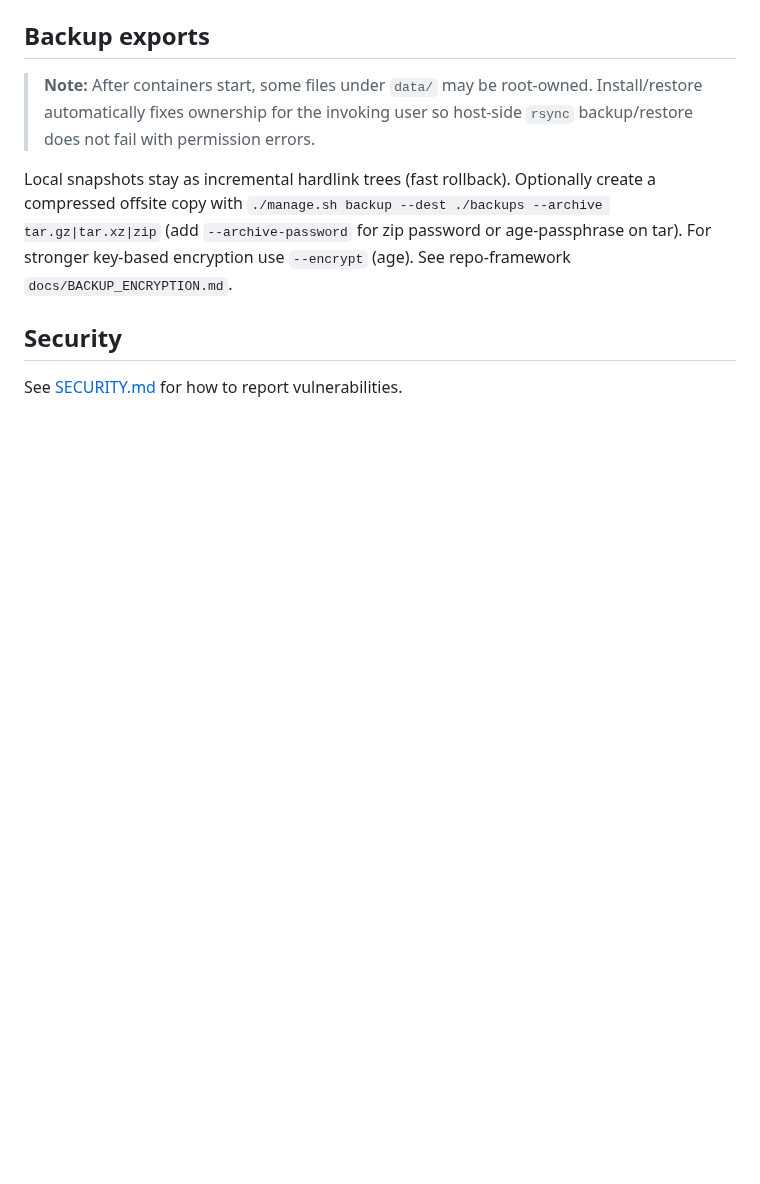
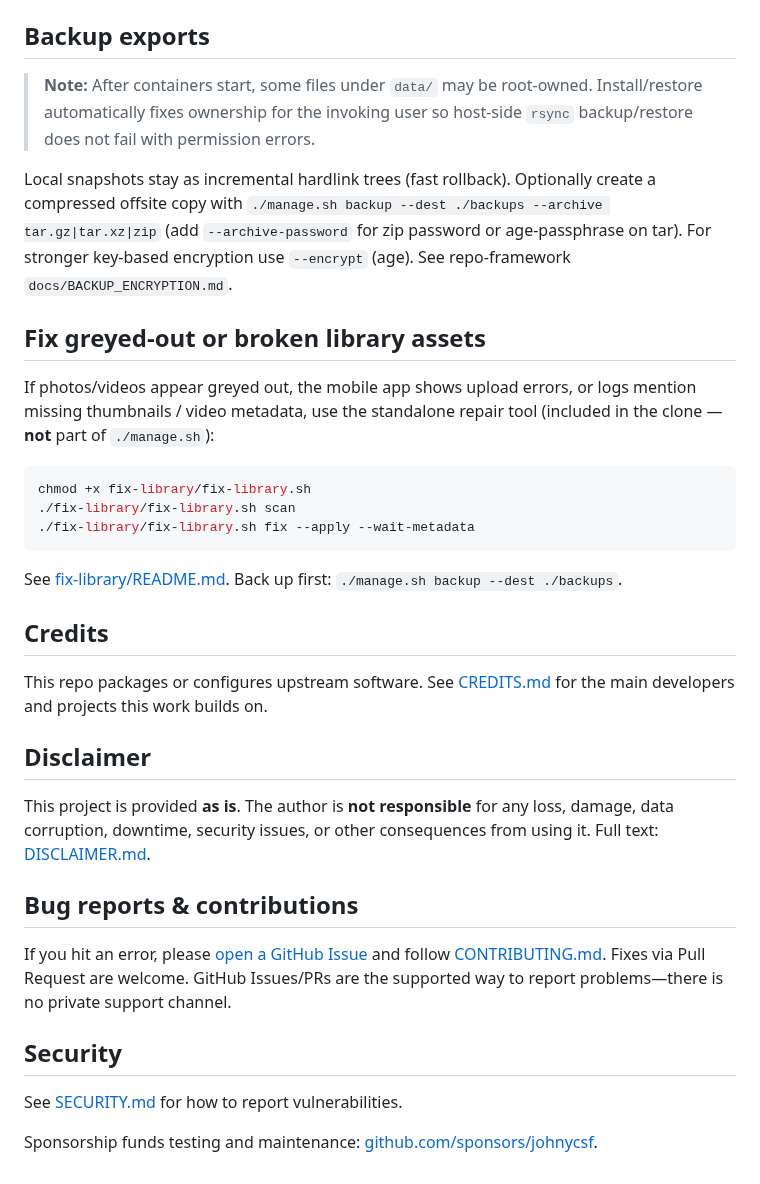
Before and after one commit to johnycsf/immich-docker, a Markdown page: README.md, the part around one of its changes. GitHub-like rendering; blank space fills up the shorter version.

````diff
--- a/README.md
+++ b/README.md
@@ -186,6 +128,32 @@ During `./manage.sh` → Install you can choose **Docker** or **Podman**. The ch
 
 Local snapshots stay as incremental hardlink trees (fast rollback). Optionally create a compressed offsite copy with `./manage.sh backup --dest ./backups --archive tar.gz|tar.xz|zip` (add `--archive-password` for zip password or age-passphrase on tar). For stronger key-based encryption use `--encrypt` (age). See repo-framework `docs/BACKUP_ENCRYPTION.md`.
 
+## Fix greyed-out or broken library assets
+
+If photos/videos appear greyed out, the mobile app shows upload errors, or logs mention missing thumbnails / video metadata, use the standalone repair tool (included in the clone — **not** part of `./manage.sh`):
+
+```bash
+chmod +x fix-library/fix-library.sh
+./fix-library/fix-library.sh scan
+./fix-library/fix-library.sh fix --apply --wait-metadata
+```
+
+See [fix-library/README.md](fix-library/README.md). Back up first: `./manage.sh backup --dest ./backups`.
+
+## Credits
+
+This repo packages or configures upstream software. See [CREDITS.md](CREDITS.md) for the main developers and projects this work builds on.
+
+## Disclaimer
+
+This project is provided **as is**. The author is **not responsible** for any loss, damage, data corruption, downtime, security issues, or other consequences from using it. Full text: [DISCLAIMER.md](DISCLAIMER.md).
+
+## Bug reports & contributions
+
+If you hit an error, please [open a GitHub Issue](../../issues/new/choose) and follow [CONTRIBUTING.md](CONTRIBUTING.md). Fixes via Pull Request are welcome. GitHub Issues/PRs are the supported way to report problems—there is no private support channel.
+
 ## Security
 
 See [SECURITY.md](SECURITY.md) for how to report vulnerabilities.
+
+Sponsorship funds testing and maintenance: [github.com/sponsors/johnycsf](https://github.com/sponsors/johnycsf).
````
Also changed, not shown: other parts of README.md (+27 -85 lines), CHANGELOG.md (+2 -0 lines), docs/manage-demo.gif (added), docs/manage-demo.png (added).
